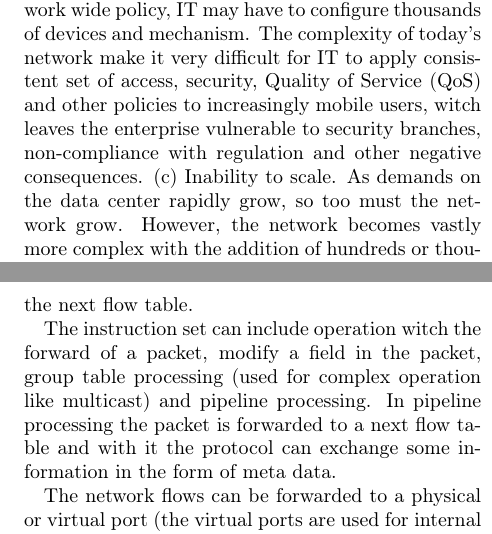
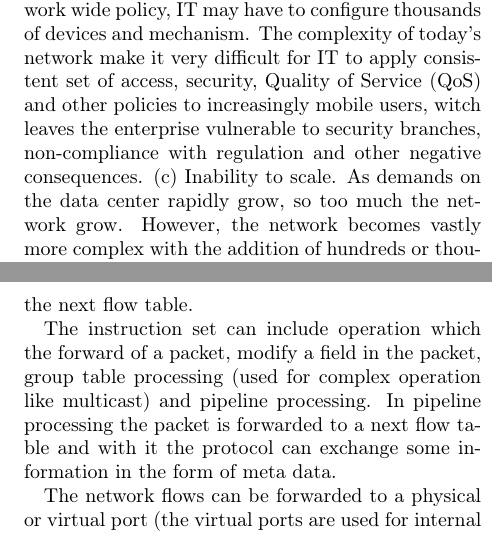
Before and after one commit to meneghinello-andrea/security-class-project, a LaTeX document (Paper/MasterDocument.tex, which reads Paper/Introduction/Introduction.tex): two parts of the columns of pages 2 and 3 of 4, joined at a grey line, cut so that both start at the same text. Compiled offline with pdfLaTeX.

Commit message:
Correzioni al paper

```diff
--- a/Paper/Introduction/Introduction.tex
+++ b/Paper/Introduction/Introduction.tex
@@ -6,7 +6,7 @@
 \section*{\small \textsc{introduction}}
 The needs for a new network architecture derive from various factors including (a) a change in traffic models. In contrast to client-server applications where the bulk of the communication occurs between one client and one server, today's application access different databases and servers before returning data to the end user device. (b) ``Consumerization of \ac{IT}''. Users are increasingly employing mobile personal devices such as smart phones, tablet and notebooks to access the corporate network. (c) The rise of cloud services. Enterprises have enthusiastically embraced both public and private cloud services resulting in unprecedented growth of these services. Enterprise business units now want the agility to access applications, infrastructure, and other \ac{IT} resources on demand ``à la carte''. (d) ``Big data'' means more bandwidth. Handling today's ``big data'' or mega datasets require massive parallel processing on thousands of servers, all of witch need direct connections to each other.
 
-In addiction in today's networks various limitation have been found including (a) a complexity that leads to stasis. Networking technology nowadays has consisted largely of discrete sets of protocols designed to connect hosts reliably over arbitrary distances, link speeds, and topologies. To meet business and technical needs over the last few decades, the industry has evolved networking protocols to deliver higher performance and reliability, broader connectivity, and more stringent security. Protocols tend to be defined in isolation, however, with each solving a specific problem and without the benefit of any fundamental abstractions. This has resulted in one of the primary limitations of today's networks: complexity. The static nature of networks is in stark contrast to the dynamic nature of today's server environment. In these the virtualization has greatly increased the number of hosts requiring network connectivity and fundamentally altered assumptions about the physical location of hosts. Prior to virtualization, applications resided on a single server and primarily exchanged traffic with select clients. Today, applications are distributed across multiple \ac{VM}, which exchange traffic flows with each other. \ac{VM} migrate to optimize and rebalance server workloads, causing the physical end points of existing flows to change (sometimes rapidly) over time. \ac{VM} migration challenges many aspects of traditional networking, from addressing schemes and name spaces to the basic notion of a segmented, routing-based design. (b) Inconsistent policy. To implement a network wide policy, \ac{IT} may have to configure thousands of devices and mechanism. The complexity of today's network make it very difficult for \ac{IT} to apply consistent set of access, security, \ac{QoS} and other policies to increasingly mobile users, witch leaves the enterprise vulnerable to security branches, non-compliance with regulation and other negative consequences. (c) Inability to scale. As demands on the data center rapidly grow, so too must the network grow. However, the network becomes vastly more complex with the addition of hundreds or thousands of network devices that must be configured and managed. (d) Dependency by single vendor. Carriers and enterprises seek to deploy new capabilities and services in rapid response to changing business needs or user demands. However, their ability to respond is hindered by vendor's equipment product cycles, which can range to three years or more. Lack of standard, open interfaces limits the ability of network operators to tailor the network to their individual environments.
+In addiction in today's networks various limitation have been found including (a) a complexity that leads to stasis. Networking technology nowadays has consisted largely of discrete sets of protocols designed to connect hosts reliably over arbitrary distances, link speeds, and topologies. To meet business and technical needs over the last few decades, the industry has evolved networking protocols to deliver higher performance and reliability, broader connectivity, and more stringent security. Protocols tend to be defined in isolation, however, with each solving a specific problem and without the benefit of any fundamental abstractions. This has resulted in one of the primary limitations of today's networks: complexity. The static nature of networks is in stark contrast to the dynamic nature of today's server environment. In these the virtualization has greatly increased the number of hosts requiring network connectivity and fundamentally altered assumptions about the physical location of hosts. Prior to virtualization, applications resided on a single server and primarily exchanged traffic with select clients. Today, applications are distributed across multiple \ac{VM}, which exchange traffic flows with each other. \ac{VM} migrate to optimize and rebalance server workloads, causing the physical end points of existing flows to change (sometimes rapidly) over time. \ac{VM} migration challenges many aspects of traditional networking, from addressing schemes and name spaces to the basic notion of a segmented, routing-based design. (b) Inconsistent policy. To implement a network wide policy, \ac{IT} may have to configure thousands of devices and mechanism. The complexity of today's network make it very difficult for \ac{IT} to apply consistent set of access, security, \ac{QoS} and other policies to increasingly mobile users, witch leaves the enterprise vulnerable to security branches, non-compliance with regulation and other negative consequences. (c) Inability to scale. As demands on the data center rapidly grow, so too much the network grow. However, the network becomes vastly more complex with the addition of hundreds or thousands of network devices that must be configured and managed. (d) Dependency by single vendor. Carriers and enterprises seek to deploy new capabilities and services in rapid response to changing business needs or user demands. However, their ability to respond is hindered by vendor's equipment product cycles, which can range to three years or more. Lack of standard, open interfaces limits the ability of network operators to tailor the network to their individual environments.
 
 For this reasons, companies and researchers propose \ac{SDN}, and with it the earn in programmability, automation and control of the network allowing the construction highly flexible and scalable networks that fit easily with the business requirements.
 
@@ -33,6 +33,6 @@ A flow table contains a flow set composed by match fields, counters and instruct
 
 When a packet arrives the devices try to match it with the flows present in the table and this control can be positive or negative. In case of positive match the instruction set are applied to the packet otherwise the action depend by the device configuration. It can forward the packet to the controller via the internal channel, can be dropped otherwise can be forward to the next flow table.
 
-The instruction set can include operation witch the forward of a packet, modify a field in the packet, group table processing (used for complex operation like multicast) and pipeline processing. In pipeline processing the packet is forwarded to a next flow table and with it the protocol can exchange some information in the form of meta data.
+The instruction set can include operation which the forward of a packet, modify a field in the packet, group table processing (used for complex operation like multicast) and pipeline processing. In pipeline processing the packet is forwarded to a next flow table and with it the protocol can exchange some information in the form of meta data.
 
 The network flows can be forwarded to a physical or virtual port (the virtual ports are used for internal management) or to a group table where are applied, to the packet, rules more complex like multicast or reroute fast.
```
Also changed, not shown: Paper/Discussion/Discussion.tex (+1 -1 lines), Paper/Introduction/Introduction.tex (2 more changed lines).
